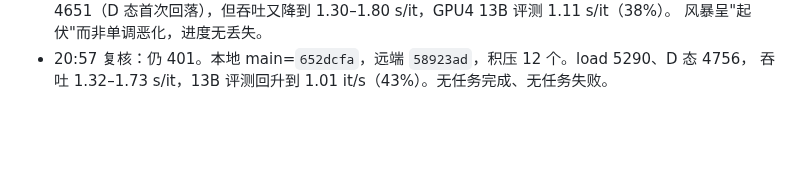
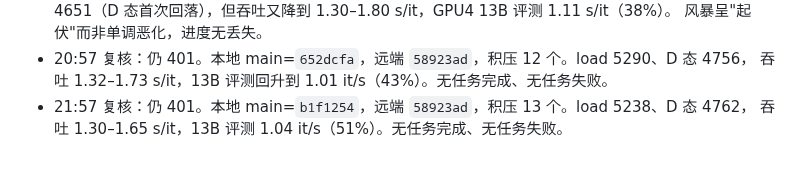
Before and after one commit to Inner-Magma/dpvr-pr-revision, a Markdown page: docs/revision/RESULTS.md, the part around the change. Rendered like a GitHub page; blank space fills up the shorter version.

Commit message:
docs(results): §15 21:57 推送复核

```diff
--- a/docs/revision/RESULTS.md
+++ b/docs/revision/RESULTS.md
@@ -792,3 +792,5 @@ E0 六项 2026-10-16 全部 `done`、`rc=0`，`reeval_vanilla7b` 耗时 4834.8 s
   风暴呈"起伏"而非单调恶化，进度无丢失。
 - 20:57 复核：仍 401。本地 main=`652dcfa`，远端 `58923ad`，积压 12 个。load 5290、D 态 4756，
   吞吐 1.32–1.73 s/it，13B 评测回升到 1.01 it/s（43%）。无任务完成、无任务失败。
+- 21:57 复核：仍 401。本地 main=`b1f1254`，远端 `58923ad`，积压 13 个。load 5238、D 态 4762，
+  吞吐 1.30–1.65 s/it，13B 评测 1.04 it/s（51%）。无任务完成、无任务失败。
```
